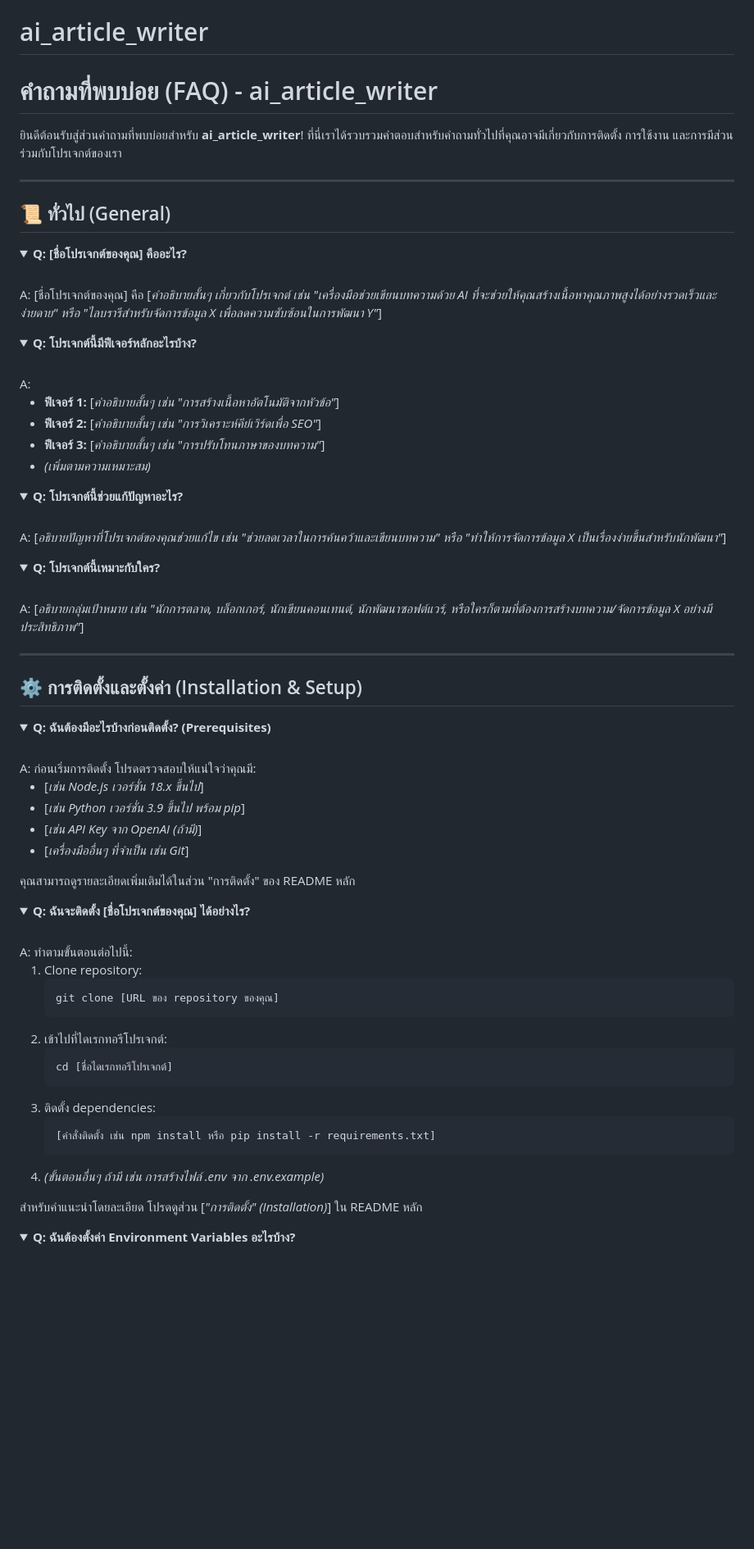
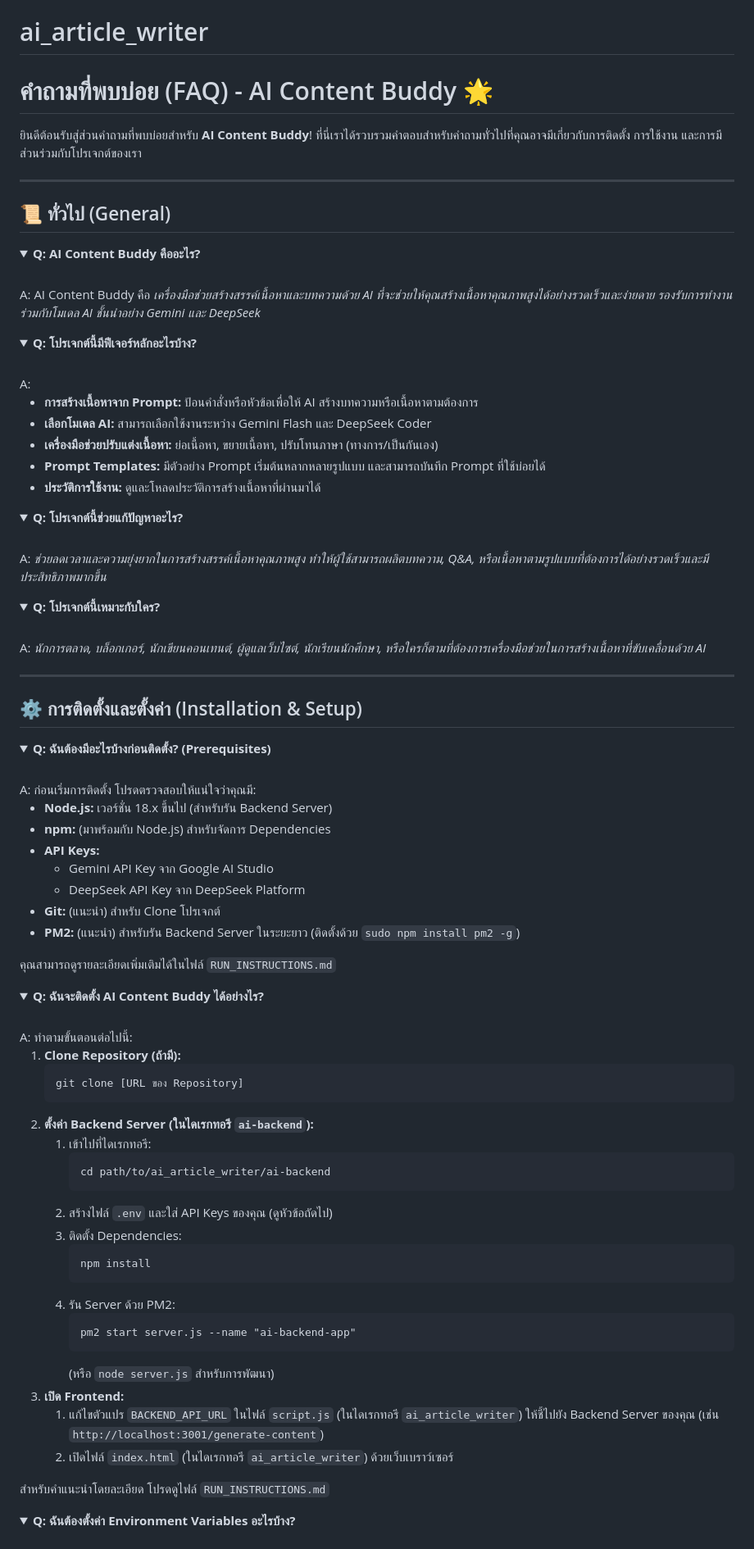
Before and after one commit to Chancha31x/ai_article_writer, a Markdown page: README.md, the part around the change printed below. Shown: that part at 82% size. GitHub-like rendering; folded sections open; blank space fills up the shorter version.

```diff
--- a/README.md
+++ b/README.md
@@ -1,7 +1,7 @@
 # ai_article_writer
-# คำถามที่พบบ่อย (FAQ) - ai_article_writer
+# คำถามที่พบบ่อย (FAQ) - AI Content Buddy 🌟
 
-ยินดีต้อนรับสู่ส่วนคำถามที่พบบ่อยสำหรับ **ai_article_writer**!
+ยินดีต้อนรับสู่ส่วนคำถามที่พบบ่อยสำหรับ **AI Content Buddy**!
 ที่นี่เราได้รวบรวมคำตอบสำหรับคำถามทั่วไปที่คุณอาจมีเกี่ยวกับการติดตั้ง การใช้งาน และการมีส่วนร่วมกับโปรเจกต์ของเรา
 
 ---
@@ -9,9 +9,9 @@
 ## 📜 ทั่วไป (General)
 
 <details>
-<summary><strong>Q: [ชื่อโปรเจกต์ของคุณ] คืออะไร?</strong></summary>
+<summary><strong>Q: AI Content Buddy คืออะไร?</strong></summary>
 <br>
-A: [ชื่อโปรเจกต์ของคุณ] คือ [<em>คำอธิบายสั้นๆ เกี่ยวกับโปรเจกต์ เช่น "เครื่องมือช่วยเขียนบทความด้วย AI ที่จะช่วยให้คุณสร้างเนื้อหาคุณภาพสูงได้อย่างรวดเร็วและง่ายดาย" หรือ "ไลบรารีสำหรับจัดการข้อมูล X เพื่อลดความซับซ้อนในการพัฒนา Y"</em>]
+A: AI Content Buddy คือ <em>เครื่องมือช่วยสร้างสรรค์เนื้อหาและบทความด้วย AI ที่จะช่วยให้คุณสร้างเนื้อหาคุณภาพสูงได้อย่างรวดเร็วและง่ายดาย รองรับการทำงานร่วมกับโมเดล AI ชั้นนำอย่าง Gemini และ DeepSeek</em>
 </details>
 
 <details>
@@ -19,53 +19,70 @@ A: [ชื่อโปรเจกต์ของคุณ] คือ [<em>ค
 <br>
 A:
 <ul>
-    <li><strong>ฟีเจอร์ 1:</strong> [<em>คำอธิบายสั้นๆ เช่น "การสร้างเนื้อหาอัตโนมัติจากหัวข้อ"</em>]</li>
-    <li><strong>ฟีเจอร์ 2:</strong> [<em>คำอธิบายสั้นๆ เช่น "การวิเคราะห์คีย์เวิร์ดเพื่อ SEO"</em>]</li>
-    <li><strong>ฟีเจอร์ 3:</strong> [<em>คำอธิบายสั้นๆ เช่น "การปรับโทนภาษาของบทความ"</em>]</li>
-    <li><em>(เพิ่มตามความเหมาะสม)</em></li>
+    <li><strong>การสร้างเนื้อหาจาก Prompt:</strong> ป้อนคำสั่งหรือหัวข้อเพื่อให้ AI สร้างบทความหรือเนื้อหาตามต้องการ</li>
+    <li><strong>เลือกโมเดล AI:</strong> สามารถเลือกใช้งานระหว่าง Gemini Flash และ DeepSeek Coder</li>
+    <li><strong>เครื่องมือช่วยปรับแต่งเนื้อหา:</strong> ย่อเนื้อหา, ขยายเนื้อหา, ปรับโทนภาษา (ทางการ/เป็นกันเอง)</li>
+    <li><strong>Prompt Templates:</strong> มีตัวอย่าง Prompt เริ่มต้นหลากหลายรูปแบบ และสามารถบันทึก Prompt ที่ใช้บ่อยได้</li>
+    <li><strong>ประวัติการใช้งาน:</strong> ดูและโหลดประวัติการสร้างเนื้อหาที่ผ่านมาได้</li>
 </ul>
 </details>
 
 <details>
 <summary><strong>Q: โปรเจกต์นี้ช่วยแก้ปัญหาอะไร?</strong></summary>
 <br>
-A: [<em>อธิบายปัญหาที่โปรเจกต์ของคุณช่วยแก้ไข เช่น "ช่วยลดเวลาในการค้นคว้าและเขียนบทความ" หรือ "ทำให้การจัดการข้อมูล X เป็นเรื่องง่ายขึ้นสำหรับนักพัฒนา"</em>]
+A: <em>ช่วยลดเวลาและความยุ่งยากในการสร้างสรรค์เนื้อหาคุณภาพสูง ทำให้ผู้ใช้สามารถผลิตบทความ, Q&A, หรือเนื้อหาตามรูปแบบที่ต้องการได้อย่างรวดเร็วและมีประสิทธิภาพมากขึ้น</em>
 </details>
 
 <details>
 <summary><strong>Q: โปรเจกต์นี้เหมาะกับใคร?</strong></summary>
 <br>
-A: [<em>อธิบายกลุ่มเป้าหมาย เช่น "นักการตลาด, บล็อกเกอร์, นักเขียนคอนเทนต์, นักพัฒนาซอฟต์แวร์, หรือใครก็ตามที่ต้องการสร้างบทความ/จัดการข้อมูล X อย่างมีประสิทธิภาพ"</em>]
+A: <em>นักการตลาด, บล็อกเกอร์, นักเขียนคอนเทนต์, ผู้ดูแลเว็บไซต์, นักเรียนนักศึกษา, หรือใครก็ตามที่ต้องการเครื่องมือช่วยในการสร้างเนื้อหาที่ขับเคลื่อนด้วย AI</em>
 </details>
 
 ---
 
 ## ⚙️ การติดตั้งและตั้งค่า (Installation & Setup)
-
 <details>
 <summary><strong>Q: ฉันต้องมีอะไรบ้างก่อนติดตั้ง? (Prerequisites)</strong></summary>
 <br>
 A: ก่อนเริ่มการติดตั้ง โปรดตรวจสอบให้แน่ใจว่าคุณมี:
 <ul>
-    <li>[<em>เช่น Node.js เวอร์ชั่น 18.x ขึ้นไป</em>]</li>
-    <li>[<em>เช่น Python เวอร์ชั่น 3.9 ขึ้นไป พร้อม pip</em>]</li>
-    <li>[<em>เช่น API Key จาก OpenAI (ถ้ามี)</em>]</li>
-    <li>[<em>เครื่องมืออื่นๆ ที่จำเป็น เช่น Git</em>]</li>
+    <li><strong>Node.js:</strong> เวอร์ชั่น 18.x ขึ้นไป (สำหรับรัน Backend Server)</li>
+    <li><strong>npm:</strong> (มาพร้อมกับ Node.js) สำหรับจัดการ Dependencies</li>
+    <li><strong>API Keys:</strong>
+        <ul>
+            <li>Gemini API Key จาก Google AI Studio</li>
+            <li>DeepSeek API Key จาก DeepSeek Platform</li>
+        </ul>
+    </li>
+    <li><strong>Git:</strong> (แนะนำ) สำหรับ Clone โปรเจกต์</li>
+    <li><strong>PM2:</strong> (แนะนำ) สำหรับรัน Backend Server ในระยะยาว (ติดตั้งด้วย <code>sudo npm install pm2 -g</code>)</li>
 </ul>
-คุณสามารถดูรายละเอียดเพิ่มเติมได้ในส่วน "การติดตั้ง" ของ README หลัก
+คุณสามารถดูรายละเอียดเพิ่มเติมได้ในไฟล์ <code>RUN_INSTRUCTIONS.md</code>
 </details>
 
 <details>
-<summary><strong>Q: ฉันจะติดตั้ง [ชื่อโปรเจกต์ของคุณ] ได้อย่างไร?</strong></summary>
+<summary><strong>Q: ฉันจะติดตั้ง AI Content Buddy ได้อย่างไร?</strong></summary>
 <br>
 A: ทำตามขั้นตอนต่อไปนี้:
 <ol>
-    <li>Clone repository: <pre><code>git clone [URL ของ repository ของคุณ]</code></pre></li>
-    <li>เข้าไปที่ไดเรกทอรีโปรเจกต์: <pre><code>cd [ชื่อไดเรกทอรีโปรเจกต์]</code></pre></li>
-    <li>ติดตั้ง dependencies: <pre><code>[คำสั่งติดตั้ง เช่น npm install หรือ pip install -r requirements.txt]</code></pre></li>
-    <li><em>(ขั้นตอนอื่นๆ ถ้ามี เช่น การสร้างไฟล์ .env จาก .env.example)</em></li>
+    <li><strong>Clone Repository (ถ้ามี):</strong> <pre><code>git clone [URL ของ Repository]</code></pre></li>
+    <li><strong>ตั้งค่า Backend Server (ในไดเรกทอรี <code>ai-backend</code>):</strong>
+        <ol>
+            <li>เข้าไปที่ไดเรกทอรี: <pre><code>cd path/to/ai_article_writer/ai-backend</code></pre></li>
+            <li>สร้างไฟล์ <code>.env</code> และใส่ API Keys ของคุณ (ดูหัวข้อถัดไป)</li>
+            <li>ติดตั้ง Dependencies: <pre><code>npm install</code></pre></li>
+            <li>รัน Server ด้วย PM2: <pre><code>pm2 start server.js --name "ai-backend-app"</code></pre> (หรือ <code>node server.js</code> สำหรับการพัฒนา)</li>
+        </ol>
+    </li>
+    <li><strong>เปิด Frontend:</strong>
+        <ol>
+            <li>แก้ไขตัวแปร <code>BACKEND_API_URL</code> ในไฟล์ <code>script.js</code> (ในไดเรกทอรี <code>ai_article_writer</code>) ให้ชี้ไปยัง Backend Server ของคุณ (เช่น <code>http://localhost:3001/generate-content</code>)</li>
+            <li>เปิดไฟล์ <code>index.html</code> (ในไดเรกทอรี <code>ai_article_writer</code>) ด้วยเว็บเบราว์เซอร์</li>
+        </ol>
+    </li>
 </ol>
-สำหรับคำแนะนำโดยละเอียด โปรดดูส่วน [<em>"การติดตั้ง" (Installation)</em>] ใน README หลัก
+สำหรับคำแนะนำโดยละเอียด โปรดดูไฟล์ <code>RUN_INSTRUCTIONS.md</code>
 </details>
 
 <details>
```
Also changed, not shown: other parts of README.md (+59 -45 lines).
